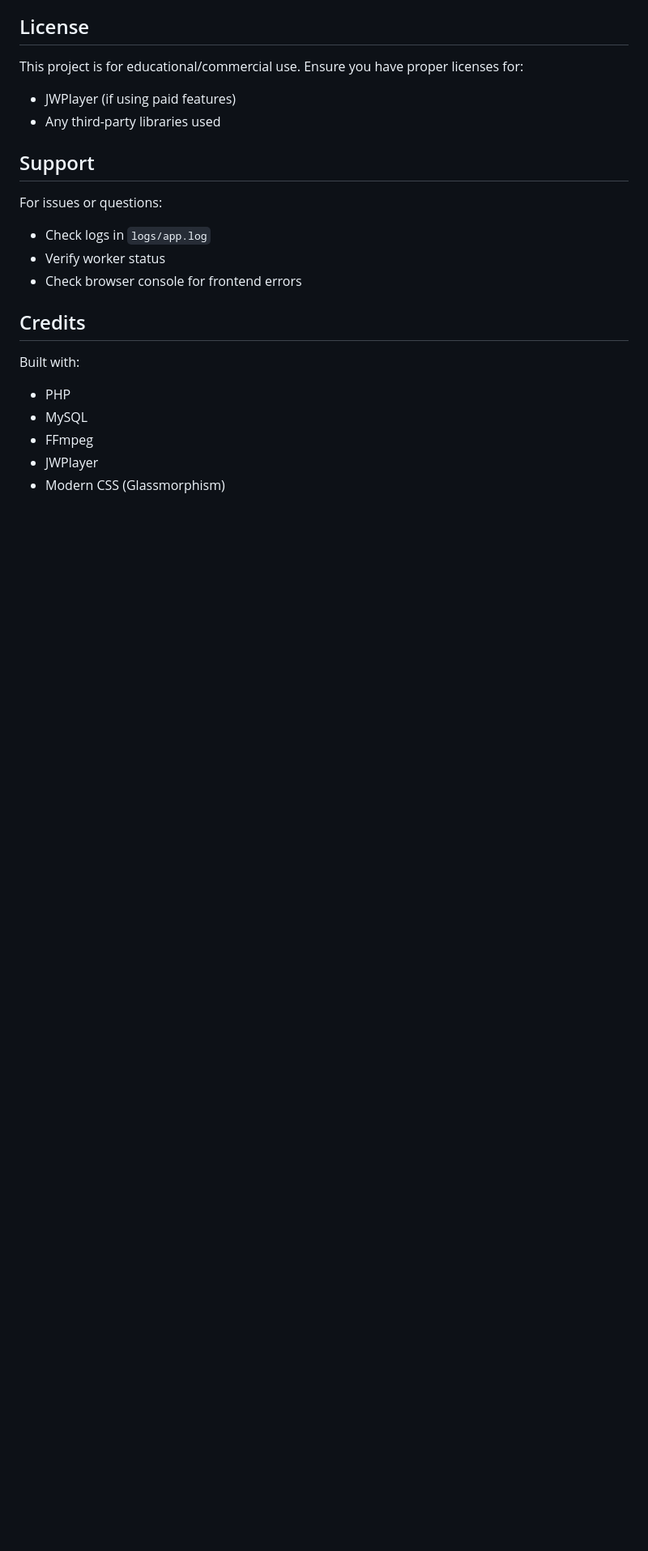
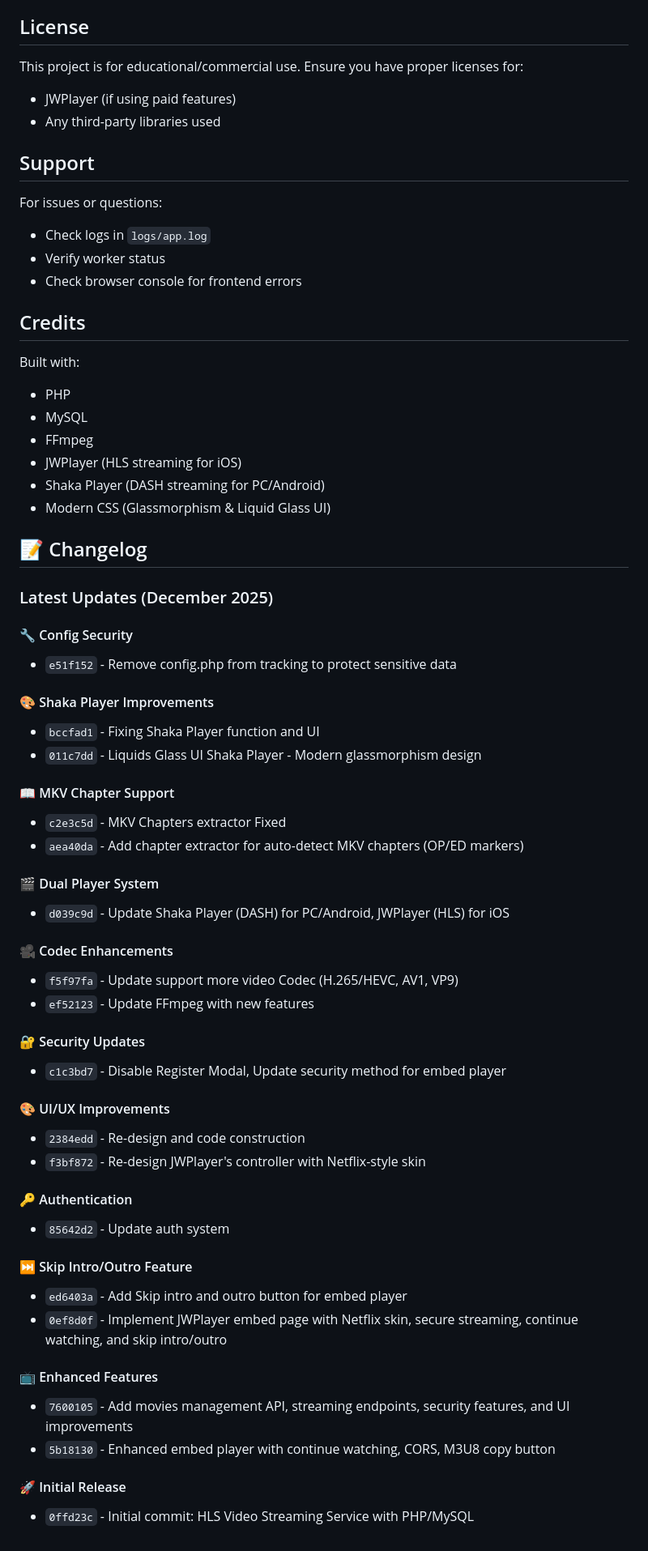
Before and after one commit to anikenji/StreamingVOD, a Markdown page: README.md, the part around the change printed below. Shown: that part at 81% size. GitHub-like rendering; blank space fills up the shorter version.

```diff
--- a/README.md
+++ b/README.md
@@ -285,5 +338,49 @@ Built with:
 - PHP
 - MySQL
 - FFmpeg
-- JWPlayer
-- Modern CSS (Glassmorphism)
+- JWPlayer (HLS streaming for iOS)
+- Shaka Player (DASH streaming for PC/Android)
+- Modern CSS (Glassmorphism & Liquid Glass UI)
+
+## 📝 Changelog
+
+### Latest Updates (December 2025)
+
+#### 🔧 Config Security
+- `e51f152` - Remove config.php from tracking to protect sensitive data
+
+#### 🎨 Shaka Player Improvements
+- `bccfad1` - Fixing Shaka Player function and UI
+- `011c7dd` - Liquids Glass UI Shaka Player - Modern glassmorphism design
+
+#### 📖 MKV Chapter Support
+- `c2e3c5d` - MKV Chapters extractor Fixed
+- `aea40da` - Add chapter extractor for auto-detect MKV chapters (OP/ED markers)
+
+#### 🎬 Dual Player System
+- `d039c9d` - Update Shaka Player (DASH) for PC/Android, JWPlayer (HLS) for iOS
+
+#### 🎥 Codec Enhancements
+- `f5f97fa` - Update support more video Codec (H.265/HEVC, AV1, VP9)
+- `ef52123` - Update FFmpeg with new features
+
+#### 🔐 Security Updates
+- `c1c3bd7` - Disable Register Modal, Update security method for embed player
+
+#### 🎨 UI/UX Improvements
+- `2384edd` - Re-design and code construction
+- `f3bf872` - Re-design JWPlayer's controller with Netflix-style skin
+
+#### 🔑 Authentication
+- `85642d2` - Update auth system
+
+#### ⏭️ Skip Intro/Outro Feature
+- `ed6403a` - Add Skip intro and outro button for embed player
+- `0ef8d0f` - Implement JWPlayer embed page with Netflix skin, secure streaming, continue watching, and skip intro/outro
+
+#### 📺 Enhanced Features
+- `7600105` - Add movies management API, streaming endpoints, security features, and UI improvements
+- `5b18130` - Enhanced embed player with continue watching, CORS, M3U8 copy button
+
+#### 🚀 Initial Release
+- `0ffd23c` - Initial commit: HLS Video Streaming Service with PHP/MySQL
```
Also changed, not shown: other parts of README.md (+61 -8 lines).
